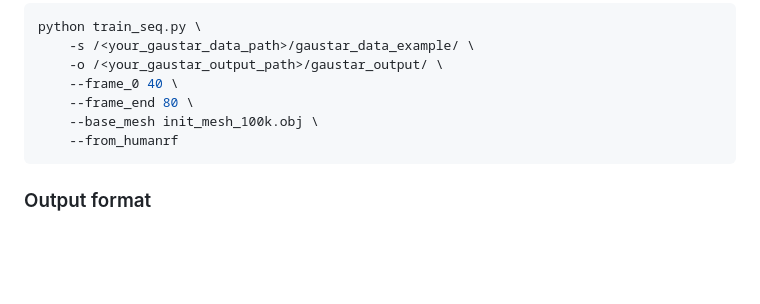
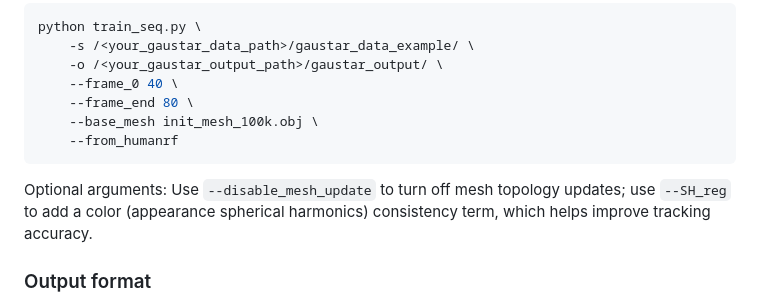
Before and after one commit to eth-ait/GauSTAR, a Markdown page: README.md, the part around the change. Drawn GitHub-style; blank space fills up the shorter version.

````diff
--- a/README.md
+++ b/README.md
@@ -271,6 +271,8 @@ python train_seq.py \
     --from_humanrf
 ```
 
+Optional arguments: Use `--disable_mesh_update` to turn off mesh topology updates; use `--SH_reg` to add a color (appearance spherical harmonics) consistency term, which helps improve tracking accuracy.
+
 ### Output format
 
 The following is an example output structure of GauSTAR.
````
